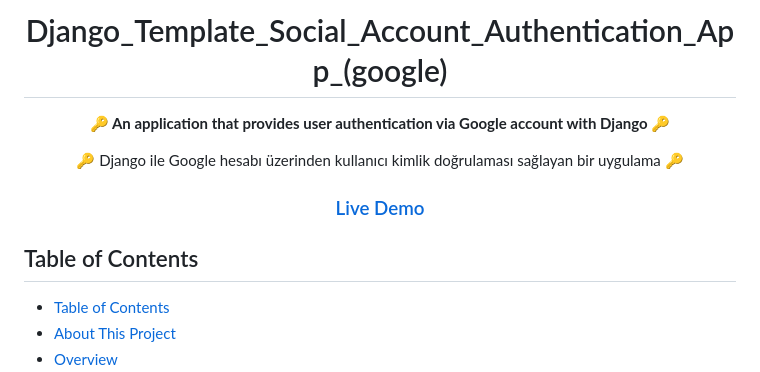
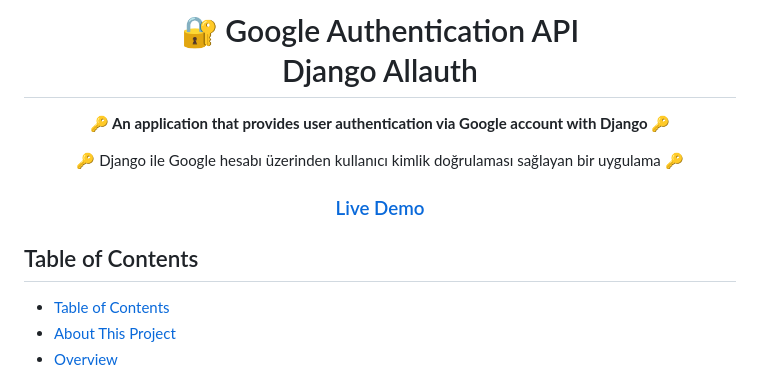
Before and after one commit to Umit8098/Proj_Auth_Dj_Allauth_Google_Official_doc_CH-11_V.02, a Markdown page: Readme.md, the part around the change. Rendered like a GitHub page.

Commit message:
readme polish

```diff
--- a/Readme.md
+++ b/Readme.md
@@ -1,6 +1,8 @@
 <!-- Please update value in the {}  -->
 
-<h1 align="center">Django_Template_Social_Account_Authentication_App_(google)</h1>
+<h1 align="center">🔐 Google Authentication API <br/>
+Django Allauth
+</h1>
 
 <p align="center"><strong>🔑 An application that provides user authentication via Google account with Django
  🔑</strong></p>
@@ -19,7 +21,6 @@
 <!-- TABLE OF CONTENTS -->
 
 ## Table of Contents
-
 - [Table of Contents](#table-of-contents)
 - [About This Project](#about-this-project)
 - [Overview](#overview)
```
